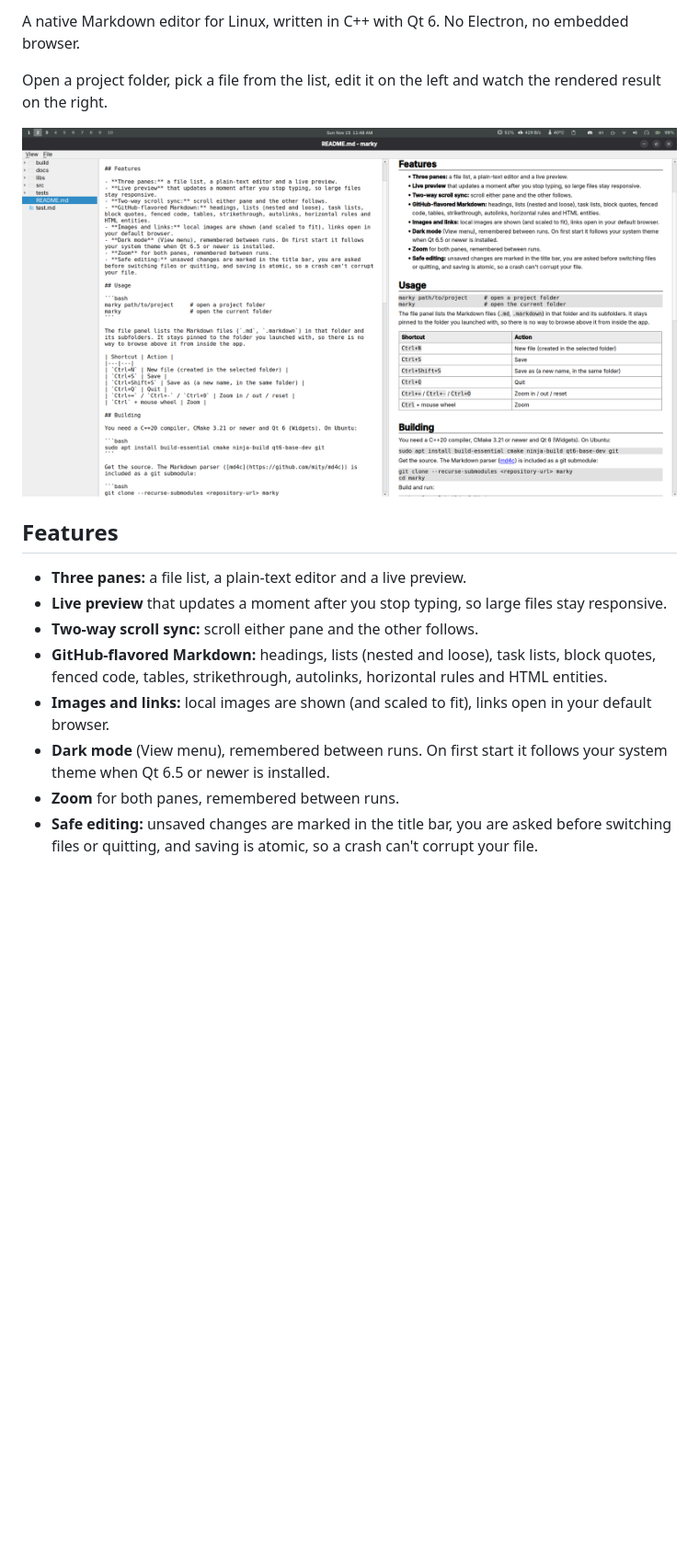
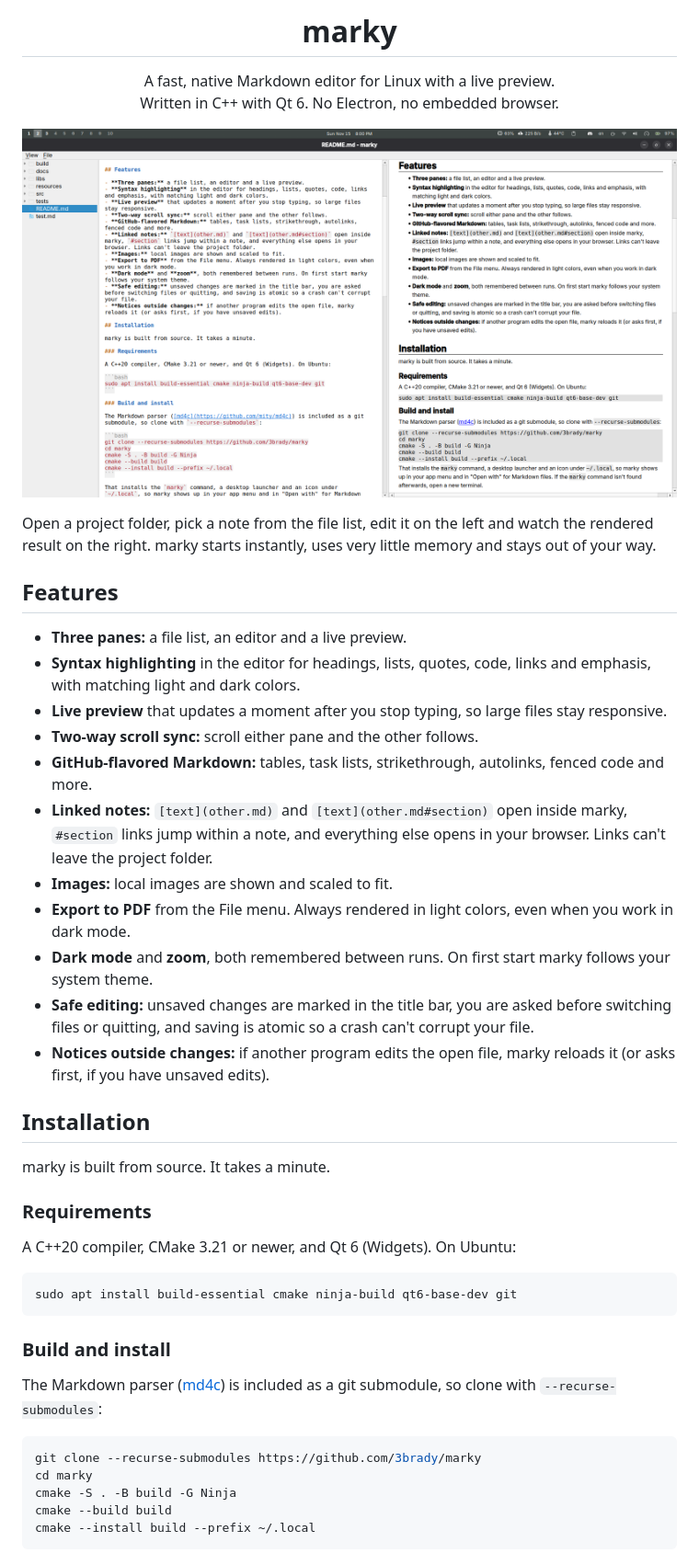
Before and after one commit to 3brady/marky, a Markdown page: README.md, the part around one of its changes. Shown at 92% size. GitHub-like rendering; pictures changed too: docs/screenshot.png; blank space fills up the shorter version.

````diff
--- a/README.md
+++ b/README.md
@@ -2,17 +4,50 @@
 
-A native Markdown editor for Linux, written in C++ with Qt 6. No Electron, no embedded browser.
+<h1 align="center">marky</h1>
 
-Open a project folder, pick a file from the list, edit it on the left and watch the rendered result on the right.
+<p align="center">
+  A fast, native Markdown editor for Linux with a live preview.<br>
+  Written in C++ with Qt 6. No Electron, no embedded browser.
+</p>
 
 ![marky screenshot](docs/screenshot.png)
 
+Open a project folder, pick a note from the file list, edit it on the left and watch the rendered result on the right. marky starts instantly, uses very little memory and stays out of your way.
+
 ## Features
 
-- **Three panes:** a file list, a plain-text editor and a live preview.
+- **Three panes:** a file list, an editor and a live preview.
+- **Syntax highlighting** in the editor for headings, lists, quotes, code, links and emphasis, with matching light and dark colors.
 - **Live preview** that updates a moment after you stop typing, so large files stay responsive.
 - **Two-way scroll sync:** scroll either pane and the other follows.
-- **GitHub-flavored Markdown:** headings, lists (nested and loose), task lists, block quotes, fenced code, tables, strikethrough, autolinks, horizontal rules and HTML entities.
-- **Images and links:** local images are shown (and scaled to fit), links open in your default browser.
-- **Dark mode** (View menu), remembered between runs. On first start it follows your system theme when Qt 6.5 or newer is installed.
-- **Zoom** for both panes, remembered between runs.
-- **Safe editing:** unsaved changes are marked in the title bar, you are asked before switching files or quitting, and saving is atomic, so a crash can't corrupt your file.
+- **GitHub-flavored Markdown:** tables, task lists, strikethrough, autolinks, fenced code and more.
+- **Linked notes:** `[text](other.md)` and `[text](other.md#section)` open inside marky, `#section` links jump within a note, and everything else opens in your browser. Links can't leave the project folder.
+- **Images:** local images are shown and scaled to fit.
+- **Export to PDF** from the File menu. Always rendered in light colors, even when you work in dark mode.
+- **Dark mode** and **zoom**, both remembered between runs. On first start marky follows your system theme.
+- **Safe editing:** unsaved changes are marked in the title bar, you are asked before switching files or quitting, and saving is atomic so a crash can't corrupt your file.
+- **Notices outside changes:** if another program edits the open file, marky reloads it (or asks first, if you have unsaved edits).
+
+## Installation
+
+marky is built from source. It takes a minute.
+
+### Requirements
+
+A C++20 compiler, CMake 3.21 or newer, and Qt 6 (Widgets). On Ubuntu:
+
+```bash
+sudo apt install build-essential cmake ninja-build qt6-base-dev git
+```
+
+### Build and install
+
+The Markdown parser ([md4c](https://github.com/mity/md4c)) is included as a git submodule, so clone with `--recurse-submodules`:
+
+```bash
+git clone --recurse-submodules https://github.com/3brady/marky
+cd marky
+cmake -S . -B build -G Ninja
+cmake --build build
+cmake --install build --prefix ~/.local
+```
+
````
Also changed, not shown: other parts of README.md (+40 -52 lines).
